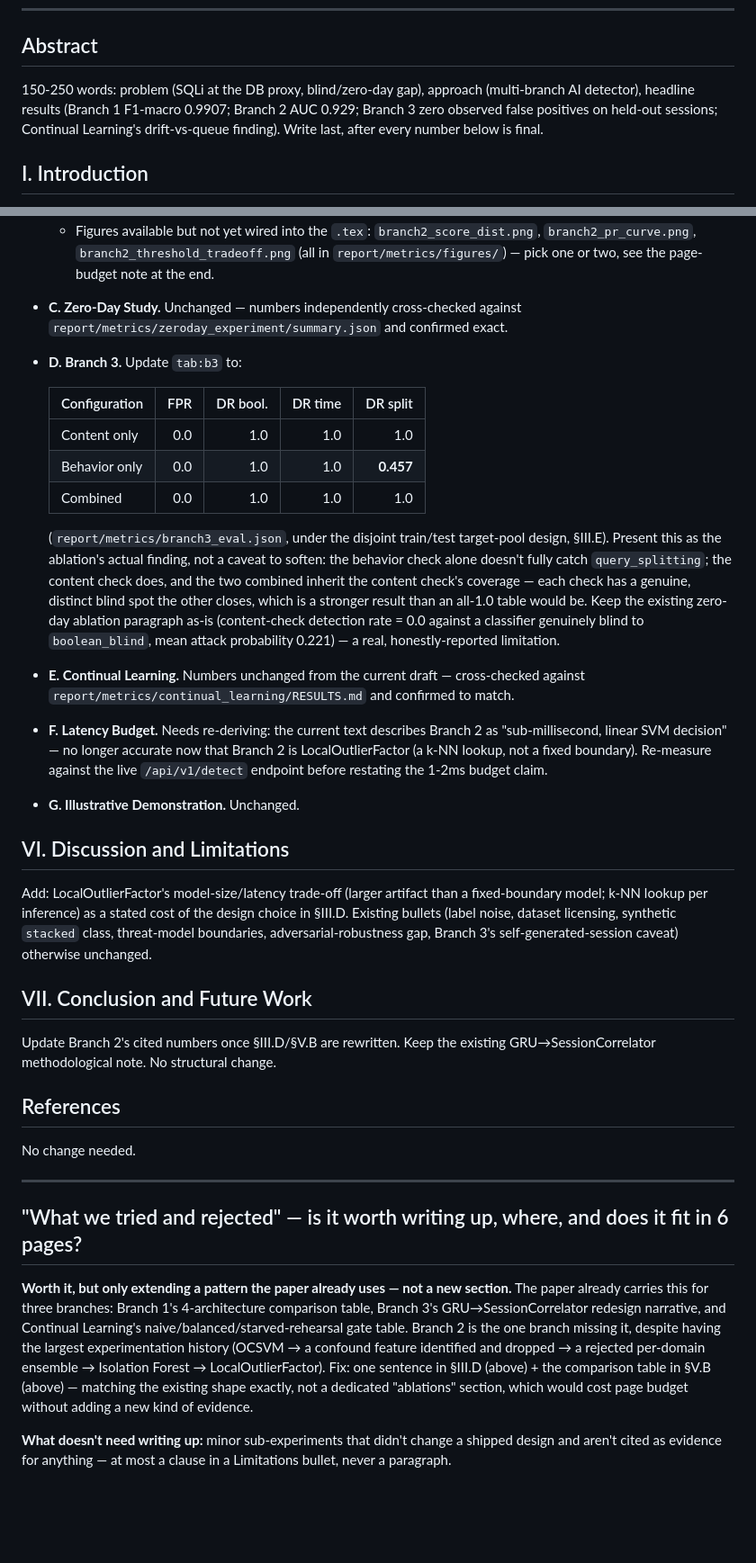
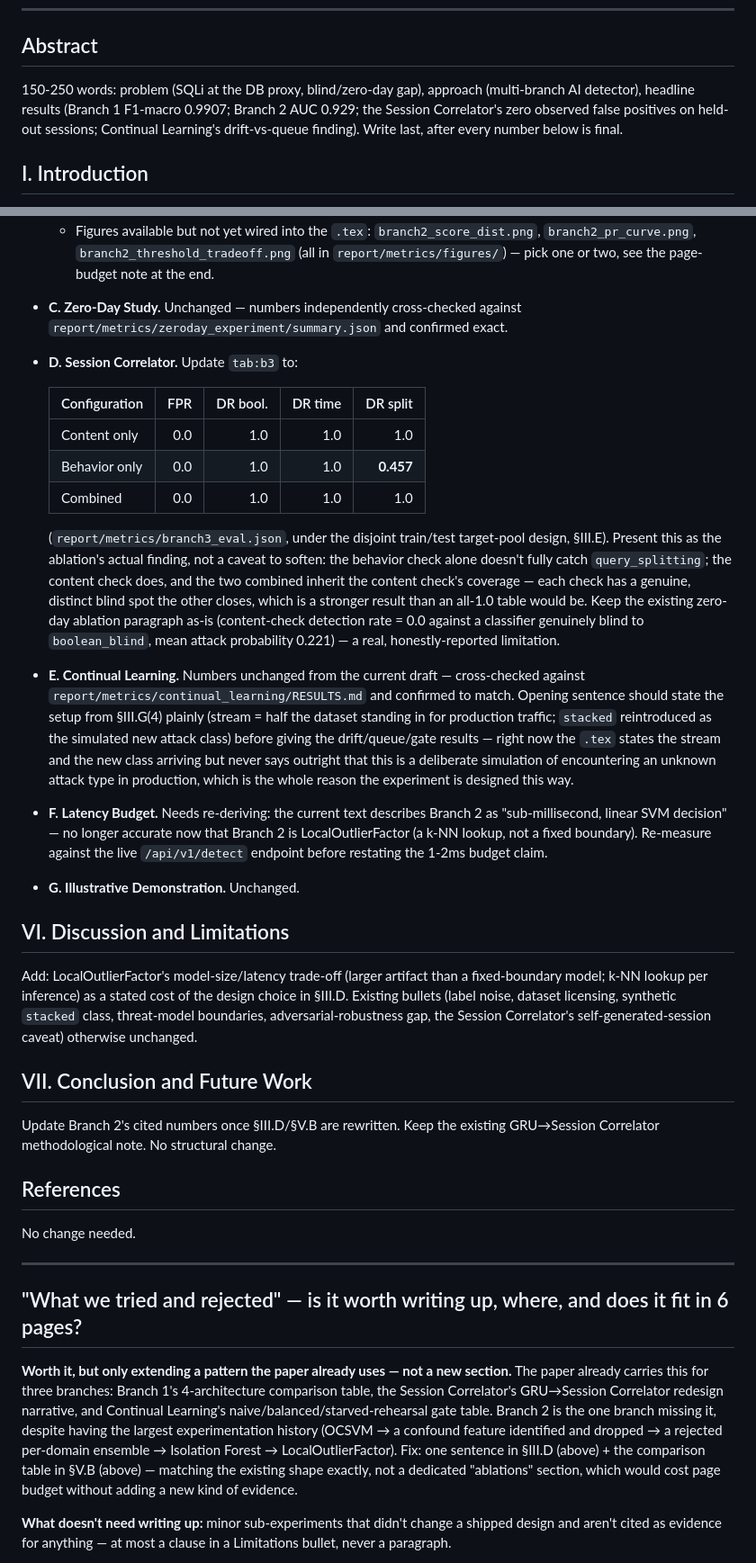
Before and after one commit to Duc42195/AI-Based-SQL-Injection-Detection-System, a Markdown page: report/conf/outline.md, 2 parts joined by grey strips. Shown at 90% size. Drawn GitHub-style; blank space fills up the shorter version.

```diff
--- a/report/conf/outline.md
+++ b/report/conf/outline.md
@@ -10,7 +10,7 @@
 ---
 
 ## Abstract
-150-250 words: problem (SQLi at the DB proxy, blind/zero-day gap), approach (multi-branch AI detector), headline results (Branch 1 F1-macro 0.9907; Branch 2 AUC 0.929; Branch 3 zero observed false positives on held-out sessions; Continual Learning's drift-vs-queue finding). Write last, after every number below is final.
+150-250 words: problem (SQLi at the DB proxy, blind/zero-day gap), approach (multi-branch AI detector), headline results (Branch 1 F1-macro 0.9907; Branch 2 AUC 0.929; the Session Correlator's zero observed false positives on held-out sessions; Continual Learning's drift-vs-queue finding). Write last, after every number below is final.
 
 ## I. Introduction
 Contributions list (4-5 bullets): multi-branch detector at the DB proxy; zero-day leave-one-out study; Session Correlator for blind/multi-step SQLi; the Continual Learning ablation/gate finding. No structural change needed — only the cited numbers move when the sections below change.
@@ -45,7 +45,7 @@ No change needed.
   - **Comparison table** (same shape as `tab:b1arch`, on the same final dataset): One-Class SVM → Isolation Forest → LocalOutlierFactor (chosen), with FPR/detection-rate/AUC columns from `report/metrics/branch2_eval.json`'s `algorithms` block. This table, plus the one sentence in §III.D about the rejected per-domain-ensemble variant, together *is* the "what we tried" answer for this branch — no separate section needed (see note at the end of this file).
   - Figures available but not yet wired into the `.tex`: `branch2_score_dist.png`, `branch2_pr_curve.png`, `branch2_threshold_tradeoff.png` (all in `report/metrics/figures/`) — pick one or two, see the page-budget note at the end.
 - **C. Zero-Day Study.** Unchanged — numbers independently cross-checked against `report/metrics/zeroday_experiment/summary.json` and confirmed exact.
-- **D. Branch 3.** Update `tab:b3` to:
+- **D. Session Correlator.** Update `tab:b3` to:
 
   | Configuration | FPR | DR bool. | DR time | DR split |
   |---|---:|---:|---:|---:|
@@ -54,15 +54,15 @@ No change needed.
   | Combined | 0.0 | 1.0 | 1.0 | 1.0 |
 
   (`report/metrics/branch3_eval.json`, under the disjoint train/test target-pool design, §III.E). Present this as the ablation's actual finding, not a caveat to soften: the behavior check alone doesn't fully catch `query_splitting`; the content check does, and the two combined inherit the content check's coverage — each check has a genuine, distinct blind spot the other closes, which is a stronger result than an all-1.0 table would be. Keep the existing zero-day ablation paragraph as-is (content-check detection rate = 0.0 against a classifier genuinely blind to `boolean_blind`, mean attack probability 0.221) — a real, honestly-reported limitation.
-- **E. Continual Learning.** Numbers unchanged from the current draft — cross-checked against `report/metrics/continual_learning/RESULTS.md` and confirmed to match.
+- **E. Continual Learning.** Numbers unchanged from the current draft — cross-checked against `report/metrics/continual_learning/RESULTS.md` and confirmed to match. Opening sentence should state the setup from §III.G(4) plainly (stream = half the dataset standing in for production traffic; `stacked` reintroduced as the simulated new attack class) before giving the drift/queue/gate results — right now the `.tex` states the stream and the new class arriving but never says outright that this is a deliberate simulation of encountering an unknown attack type in production, which is the whole reason the experiment is designed this way.
 - **F. Latency Budget.** Needs re-deriving: the current text describes Branch 2 as "sub-millisecond, linear SVM decision" — no longer accurate now that Branch 2 is LocalOutlierFactor (a k-NN lookup, not a fixed boundary). Re-measure against the live `/api/v1/detect` endpoint before restating the 1-2ms budget claim.
 - **G. Illustrative Demonstration.** Unchanged.
 
 ## VI. Discussion and Limitations
-Add: LocalOutlierFactor's model-size/latency trade-off (larger artifact than a fixed-boundary model; k-NN lookup per inference) as a stated cost of the design choice in §III.D. Existing bullets (label noise, dataset licensing, synthetic `stacked` class, threat-model boundaries, adversarial-robustness gap, Branch 3's self-generated-session caveat) otherwise unchanged.
+Add: LocalOutlierFactor's model-size/latency trade-off (larger artifact than a fixed-boundary model; k-NN lookup per inference) as a stated cost of the design choice in §III.D. Existing bullets (label noise, dataset licensing, synthetic `stacked` class, threat-model boundaries, adversarial-robustness gap, the Session Correlator's self-generated-session caveat) otherwise unchanged.
 
 ## VII. Conclusion and Future Work
-Update Branch 2's cited numbers once §III.D/§V.B are rewritten. Keep the existing GRU→SessionCorrelator methodological note. No structural change.
+Update Branch 2's cited numbers once §III.D/§V.B are rewritten. Keep the existing GRU→Session Correlator methodological note. No structural change.
 
 ## References
 No change needed.
@@ -71,7 +71,7 @@ No change needed.
 
 ## "What we tried and rejected" — is it worth writing up, where, and does it fit in 6 pages?
 
-**Worth it, but only extending a pattern the paper already uses — not a new section.** The paper already carries this for three branches: Branch 1's 4-architecture comparison table, Branch 3's GRU→SessionCorrelator redesign narrative, and Continual Learning's naive/balanced/starved-rehearsal gate table. Branch 2 is the one branch missing it, despite having the largest experimentation history (OCSVM → a confound feature identified and dropped → a rejected per-domain ensemble → Isolation Forest → LocalOutlierFactor). Fix: one sentence in §III.D (above) + the comparison table in §V.B (above) — matching the existing shape exactly, not a dedicated "ablations" section, which would cost page budget without adding a new kind of evidence.
+**Worth it, but only extending a pattern the paper already uses — not a new section.** The paper already carries this for three branches: Branch 1's 4-architecture comparison table, the Session Correlator's GRU→Session Correlator redesign narrative, and Continual Learning's naive/balanced/starved-rehearsal gate table. Branch 2 is the one branch missing it, despite having the largest experimentation history (OCSVM → a confound feature identified and dropped → a rejected per-domain ensemble → Isolation Forest → LocalOutlierFactor). Fix: one sentence in §III.D (above) + the comparison table in §V.B (above) — matching the existing shape exactly, not a dedicated "ablations" section, which would cost page budget without adding a new kind of evidence.
 
 **What doesn't need writing up:** minor sub-experiments that didn't change a shipped design and aren't cited as evidence for anything — at most a clause in a Limitations bullet, never a paragraph.
 
```
Also changed, not shown: other parts of report/conf/outline.md (+5 -5 lines).
